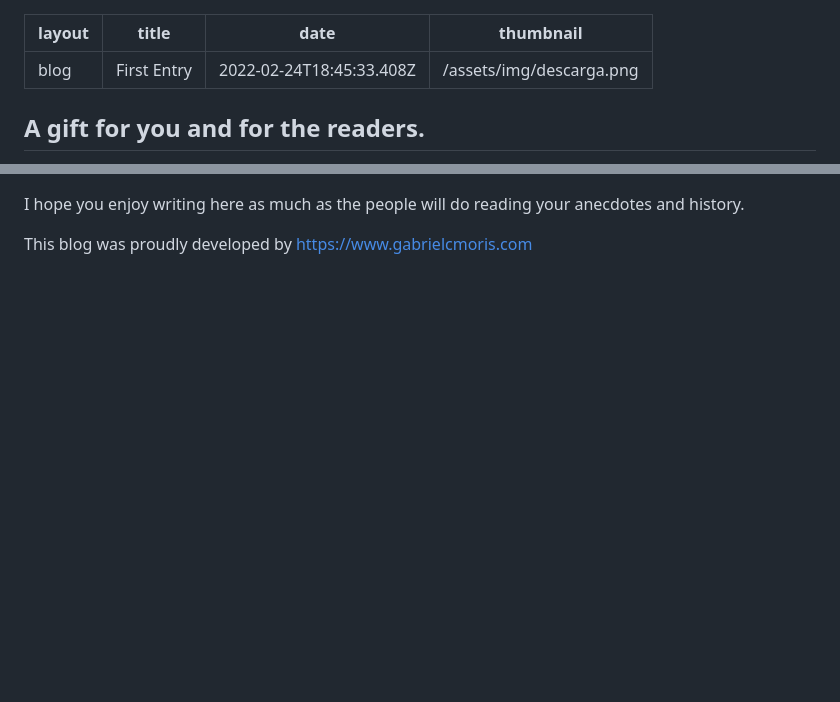
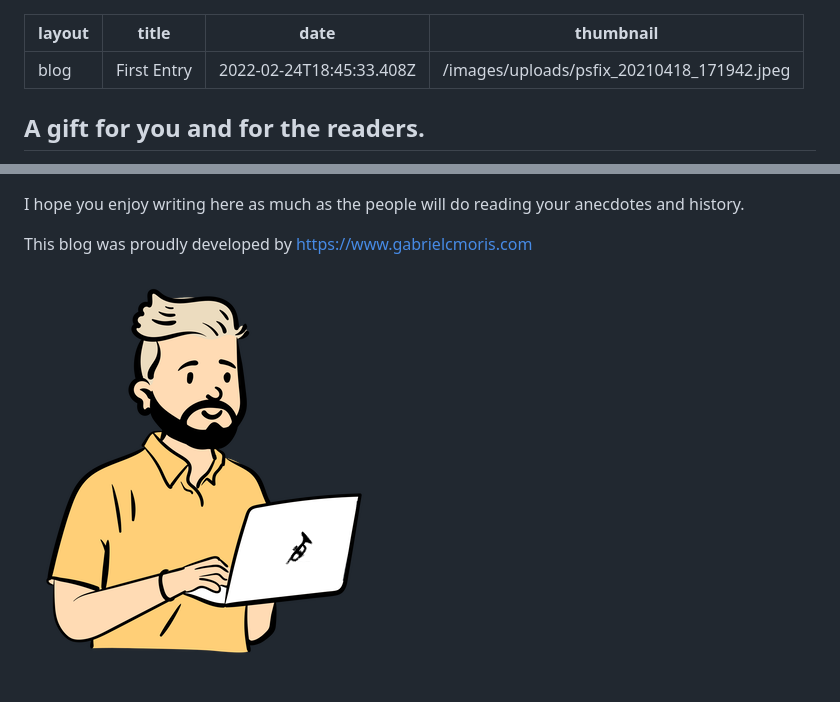
Before and after one commit to gabrielmoris/germanized-chinese-in-swizerland, a Markdown page: content/blog/2022-02-24-first-entry.md, 2 parts joined by grey strips. Drawn GitHub-style; pictures changed too: images/uploads/open-peeps-bust.png (added); blank space fills up the shorter version.

Commit message:
Update Blog “2022-02-24-first-entry”

```diff
--- a/content/blog/2022-02-24-first-entry.md
+++ b/content/blog/2022-02-24-first-entry.md
@@ -2,8 +2,7 @@
 layout: blog
 title: First Entry
 date: 2022-02-24T18:45:33.408Z
-thumbnail: /assets/img/descarga.png
+thumbnail: /images/uploads/psfix_20210418_171942.jpeg
 ---
-
 ## A gift for you and for the readers.
 
@@ -14,3 +11,5 @@ This first week has been intense! but I am very happy to bring you this tool whe
 I hope you enjoy writing here as much as the people will do reading your anecdotes and history.
 
 This blog was proudly developed by <https://www.gabrielcmoris.com>
+
+![](/images/uploads/open-peeps-bust.png)
```
Also changed, not shown: other parts of content/blog/2022-02-24-first-entry.md (+1 -3 lines), images/uploads/psfix_20210418_171942.jpeg (added).
